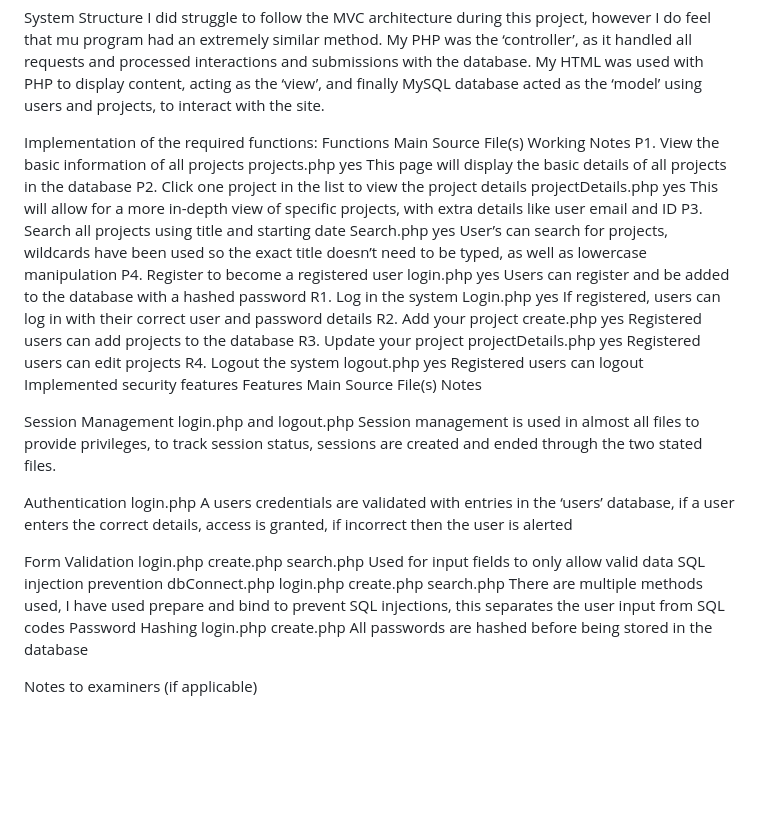
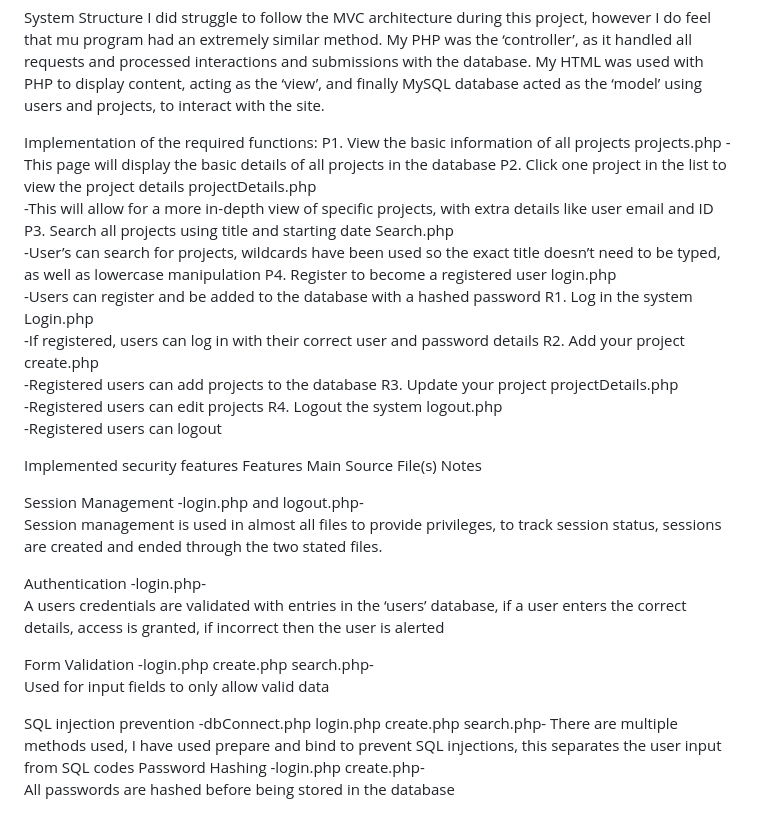
Before and after one commit to Weaponised115/PHP-Project, a Markdown page: README.md, the part around the change. Rendered like a GitHub page; blank space fills up the shorter version.

```diff
--- a/README.md
+++ b/README.md
@@ -22,30 +22,38 @@ System Structure
 I did struggle to follow the MVC architecture during this project, however I do feel that mu program had an extremely similar method. My PHP was the ‘controller’, as it handled all requests and processed interactions and submissions with the database. My HTML was used with PHP to display content, acting as the ‘view’, and finally MySQL database acted as the ‘model’ using users and projects, to interact with the site.
 
 Implementation of the required functions:
-Functions
-	Main Source File(s)
-	Working	Notes
-P1. View the basic information of all projects 	projects.php	yes	This page will display the basic details of all projects in the database
-P2. Click one project in the list to view the project details 	projectDetails.php	yes	This will allow for a more in-depth view of specific projects, with extra details like user email and ID
-P3. Search all projects using title and starting date 	Search.php	yes	User’s can search for projects, wildcards have been used so the exact title doesn’t need to be typed, as well as lowercase manipulation
-P4. Register to become a registered user	login.php	yes	Users can register and be added to the database with a hashed password
-R1. Log in the system 	Login.php	yes	If registered, users can log in with their correct user and password details
-R2. Add your project	create.php	yes	Registered users can add projects to the database
-R3. Update your project	projectDetails.php	yes	Registered users can edit projects
-R4. Logout the system
-	logout.php	yes	Registered users can logout
+P1. View the basic information of all projects 	projects.php
+-This page will display the basic details of all projects in the database
+P2. Click one project in the list to view the project details 	projectDetails.php
+-This will allow for a more in-depth view of specific projects, with extra details like user email and ID
+P3. Search all projects using title and starting date 	Search.php
+-User’s can search for projects, wildcards have been used so the exact title doesn’t need to be typed, as well as lowercase manipulation
+P4. Register to become a registered user	login.php
+-Users can register and be added to the database with a hashed password
+R1. Log in the system 	Login.php
+-If registered, users can log in with their correct user and password details
+R2. Add your project	create.php
+-Registered users can add projects to the database
+R3. Update your project	projectDetails.php
+-Registered users can edit projects
+R4. Logout the system logout.php
+-Registered users can logout
+
 Implemented security features
 Features
 	Main Source File(s)
 	Notes
 
-Session Management	login.php and logout.php	Session management is used in almost all files to provide privileges, to track session status, sessions are created and ended through the two stated files.
+Session Management	-login.php and logout.php-
+Session management is used in almost all files to provide privileges, to track session status, sessions are created and ended through the two stated files.
 
-Authentication
-	login.php	A users credentials are validated with entries in the ‘users’ database, if a user enters the correct details, access is granted, if incorrect then the user is alerted
+Authentication -login.php-
+A users credentials are validated with entries in the ‘users’ database, if a user enters the correct details, access is granted, if incorrect then the user is alerted
 
-Form Validation	login.php create.php search.php	Used for input fields to only allow valid data
-SQL injection prevention	dbConnect.php login.php create.php search.php	There are multiple methods used, I have used prepare and bind to prevent SQL injections, this separates the user input from SQL codes
-Password Hashing 	login.php create.php	All passwords are hashed before being stored in the database
+Form Validation	-login.php create.php search.php-
+Used for input fields to only allow valid data
 
-Notes to examiners (if applicable)
+SQL injection prevention	-dbConnect.php login.php create.php search.php-
+There are multiple methods used, I have used prepare and bind to prevent SQL injections, this separates the user input from SQL codes
+Password Hashing 	-login.php create.php-
+All passwords are hashed before being stored in the database
```
